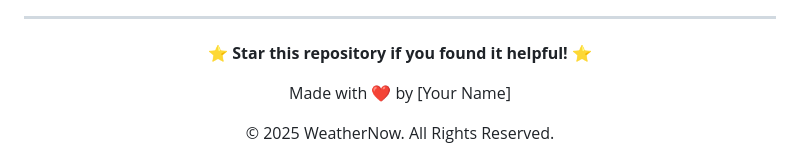
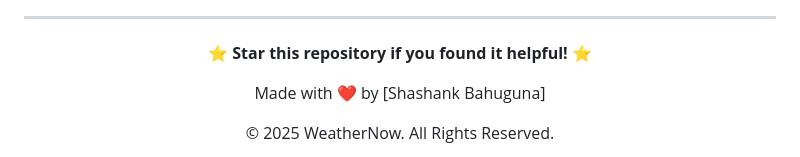
Before and after one commit to shashankbahuguna/Accu_Weather, a Markdown page: README.md, the part around one of its changes. GitHub-like rendering.

```diff
--- a/README.md
+++ b/README.md
@@ -165,7 +165,7 @@ Need help? Found a bug? Have suggestions?
 
 **⭐ Star this repository if you found it helpful! ⭐**
 
-Made with ❤️ by [Your Name]
+Made with ❤️ by [Shashank Bahuguna]
 
 © 2025 WeatherNow. All Rights Reserved.
 
```
Also changed, not shown: other parts of README.md (+0 -1 lines).
